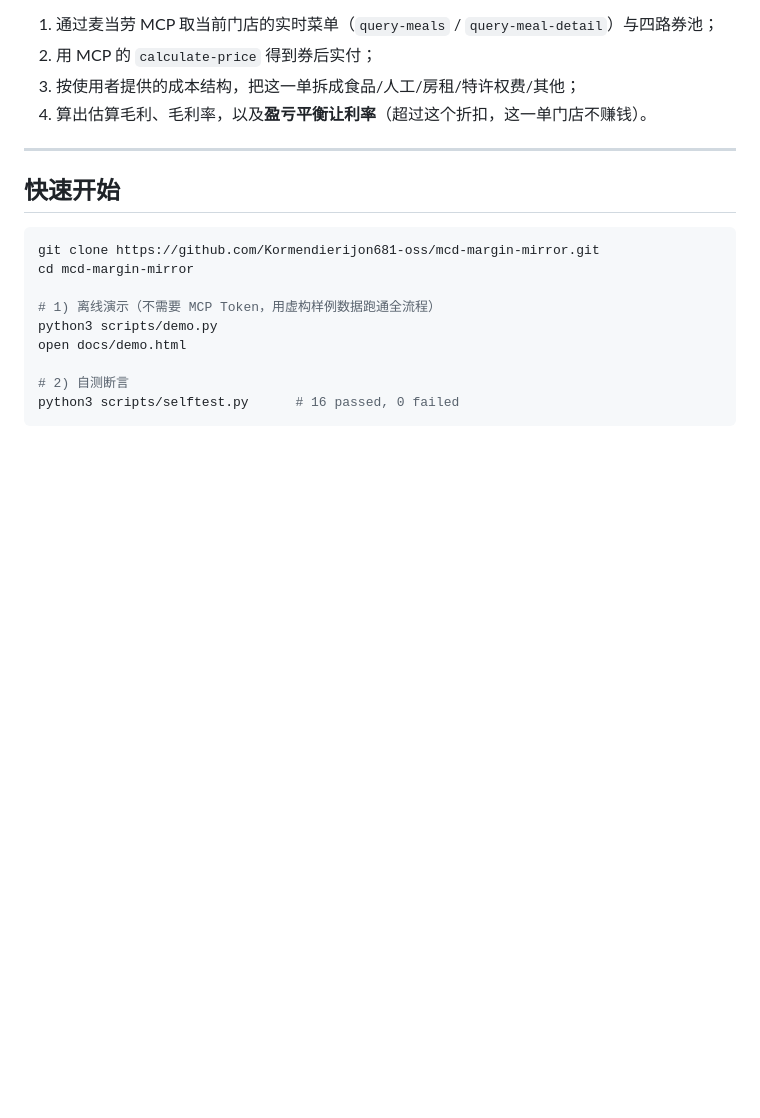
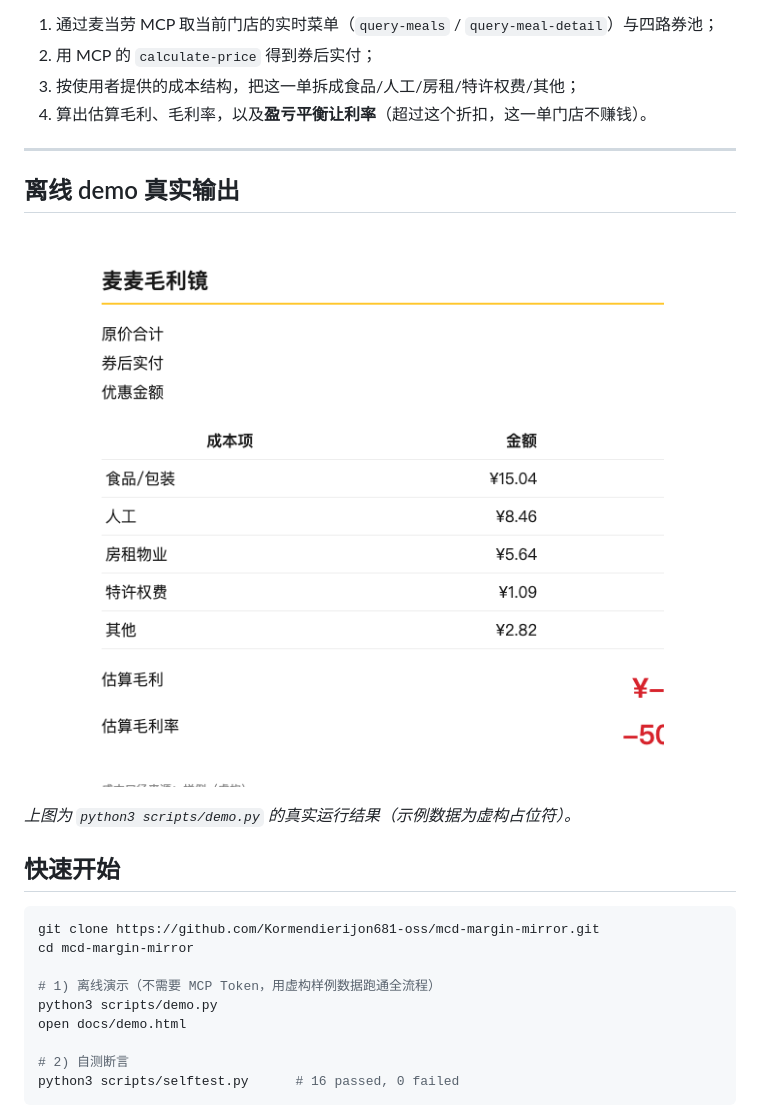
Before and after one commit to Kormendierijon681-oss/mcd-margin-mirror, a Markdown page: README.md, the part around the change. GitHub-like rendering; blank space fills up the shorter version.

Commit message:
docs: README 增加离线 demo 真实输出截图

```diff
--- a/README.md
+++ b/README.md
@@ -32,6 +32,12 @@
 4. 算出估算毛利、毛利率，以及**盈亏平衡让利率**（超过这个折扣，这一单门店不赚钱）。
 
 ---
+
+## 离线 demo 真实输出
+
+![麦麦毛利镜 离线 demo 输出](docs/demo_screenshot.png)
+
+*上图为 `python3 scripts/demo.py` 的真实运行结果（示例数据为虚构占位符）。*
 
 ## 快速开始
 
```
